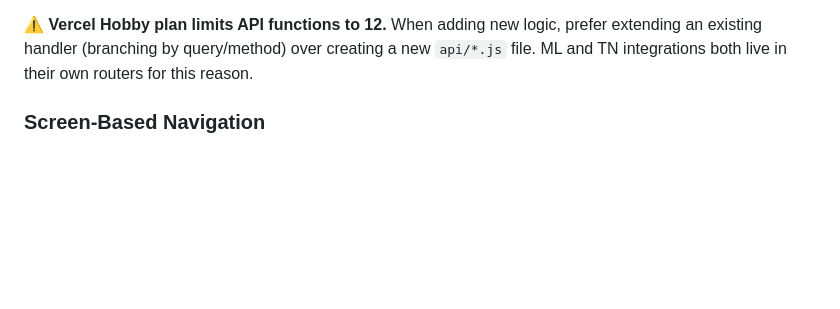
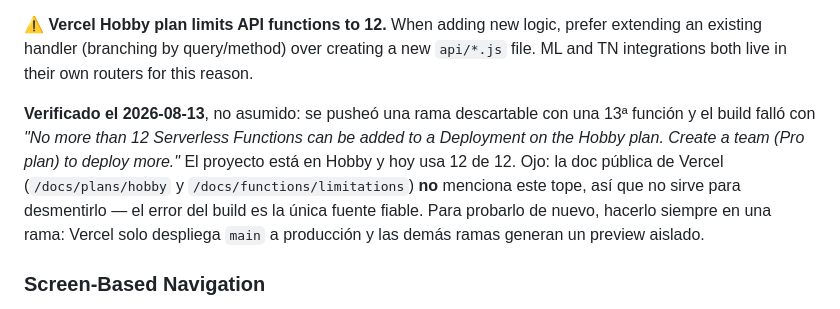
Before and after one commit to ABIKUSH/EmprendeGO, a Markdown page: CLAUDE.md, the part around the change. GitHub-like rendering; blank space fills up the shorter version.

Commit message:
docs: dejar asentado que el tope de 12 funciones de Vercel esta verificado
CLAUDE.md afirmaba el tope de 12 sin fuente, y la doc publica de Vercel
(/docs/plans/hobby y /docs/functions/limitations) no lo menciona, asi que al
consultarla parecia que el dato estaba desactualizado.

Se comprobo empiricamente: rama descartable con una 13a funcion en /api, el
build fallo con "No more than 12 Serverless Functions can be added to a
Deployment on the Hobby plan. Create a team (Pro plan) to deploy more".
Produccion no se toco (Environment: Preview) y la rama se borro.

Se anota el metodo para que no se repita la duda ni se pruebe sobre main.

Co-Authored-By: Claude Opus 5 <noreply@anthropic.com>

```diff
--- a/CLAUDE.md
+++ b/CLAUDE.md
@@ -30,6 +30,8 @@ npx vercel dev   # runs static site + serverless functions locally
 - [api/webhook-mp.js](api/webhook-mp.js) — Mercado Pago webhook handler (updates provider plan)
 
 ⚠️ **Vercel Hobby plan limits API functions to 12.** When adding new logic, prefer extending an existing handler (branching by query/method) over creating a new `api/*.js` file. ML and TN integrations both live in their own routers for this reason.
+
+**Verificado el 2026-08-13**, no asumido: se pusheó una rama descartable con una 13ª función y el build falló con *"No more than 12 Serverless Functions can be added to a Deployment on the Hobby plan. Create a team (Pro plan) to deploy more."* El proyecto está en Hobby y hoy usa 12 de 12. Ojo: la doc pública de Vercel (`/docs/plans/hobby` y `/docs/functions/limitations`) **no** menciona este tope, así que no sirve para desmentirlo — el error del build es la única fuente fiable. Para probarlo de nuevo, hacerlo siempre en una rama: Vercel solo despliega `main` a producción y las demás ramas generan un preview aislado.
 
 ### Screen-Based Navigation
 
```
